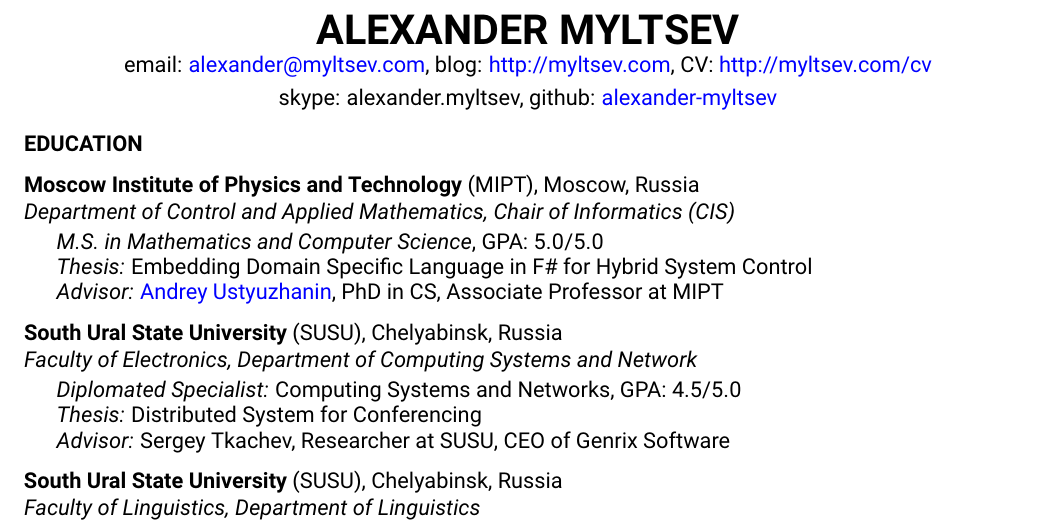
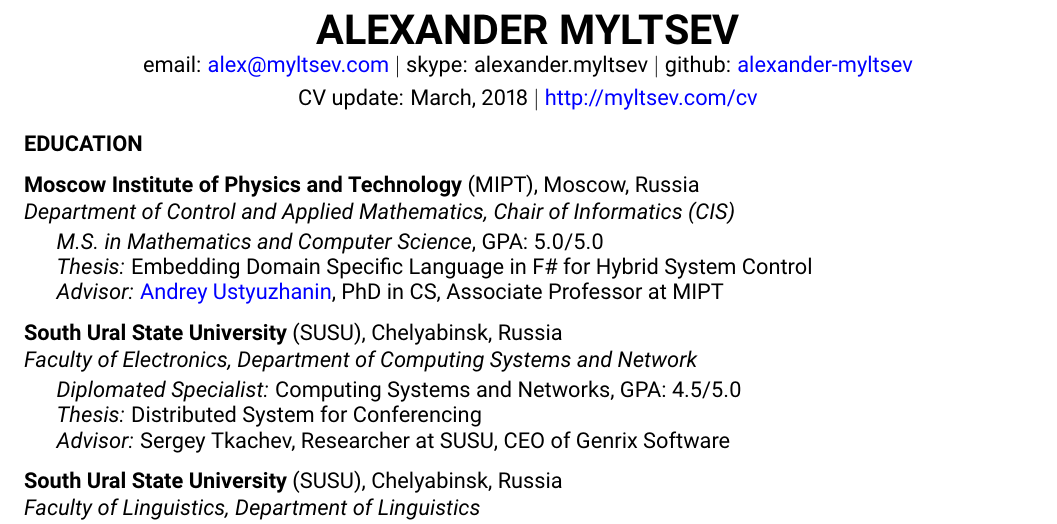
Before and after one commit to alexander-myltsev/alexander-myltsev-blog, a LaTeX CV (cv/cv.tex): part of page 1 of 4, cut so that both start at the same text. Compiled offline with pdfLaTeX.

Commit message:
Update the header

```diff
--- a/cv/cv.tex
+++ b/cv/cv.tex
@@ -28,11 +28,9 @@
 \usepackage{tabularx}
 
 \name{Alexander Myltsev}
-\address{email: \href{mailto:alexander@myltsev.com}{alexander@myltsev.com}, blog:
-\href{http://myltsev.com}{http://myltsev.com}, CV:
-\href{http://myltsev.com/cv}{http://myltsev.com/cv}}
-\address{skype: alexander.myltsev, github:
-\href{https://github.com/alexander-myltsev/}{alexander-myltsev}}
-
-\begin{comment}
-\usepackage{draftwatermark}
+\address{
+  email: \href{mailto:alexander@myltsev.com}{alex@myltsev.com} $\vert$
+  skype: alexander.myltsev $\vert$
+  github: \href{https://github.com/alexander-myltsev/}{alexander-myltsev}
+}
+\address{CV update: March, 2018 $\vert$ \href{http://myltsev.com/cv}{http://myltsev.com/cv}}
```
Also changed, not shown: cv/cv.tex (8 more changed lines).
